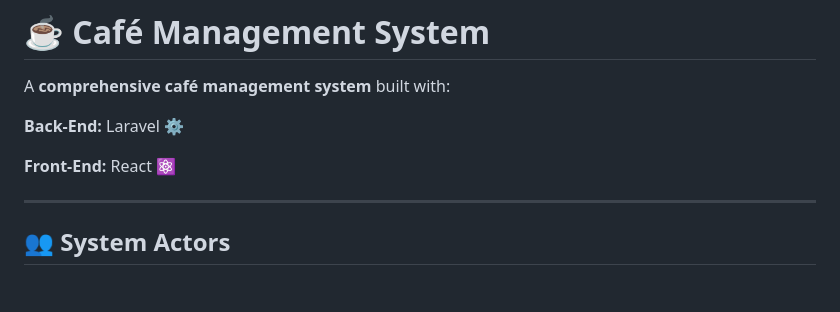
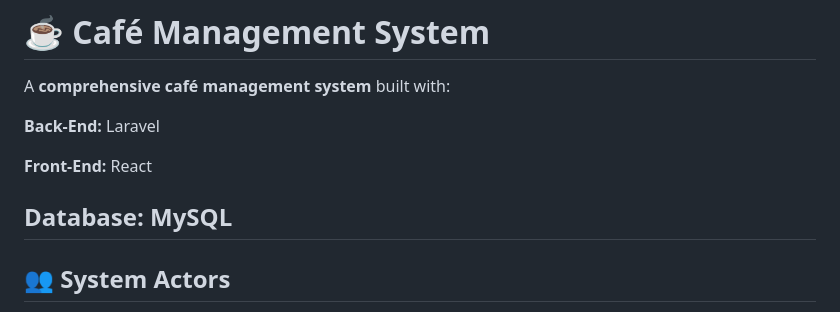
Before and after one commit to mulham-salem/Cafe-Management, a Markdown page: README.md, the part around the change. GitHub-like rendering; blank space fills up the shorter version.

Commit message:
prpject description No3

```diff
--- a/README.md
+++ b/README.md
@@ -2,10 +2,11 @@
 
 A **comprehensive café management system** built with:
 
-**Back-End:** Laravel ⚙️
+**Back-End:** Laravel
 
-**Front-End:** React ⚛️
+**Front-End:** React
 
+**Database:** MySQL
 ---
 
 ## 👥 System Actors
```
